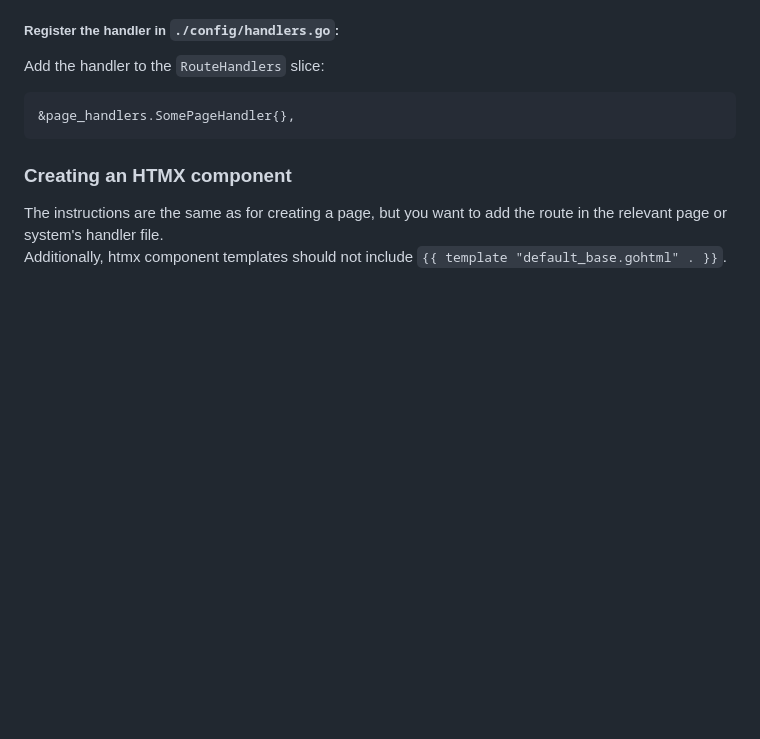
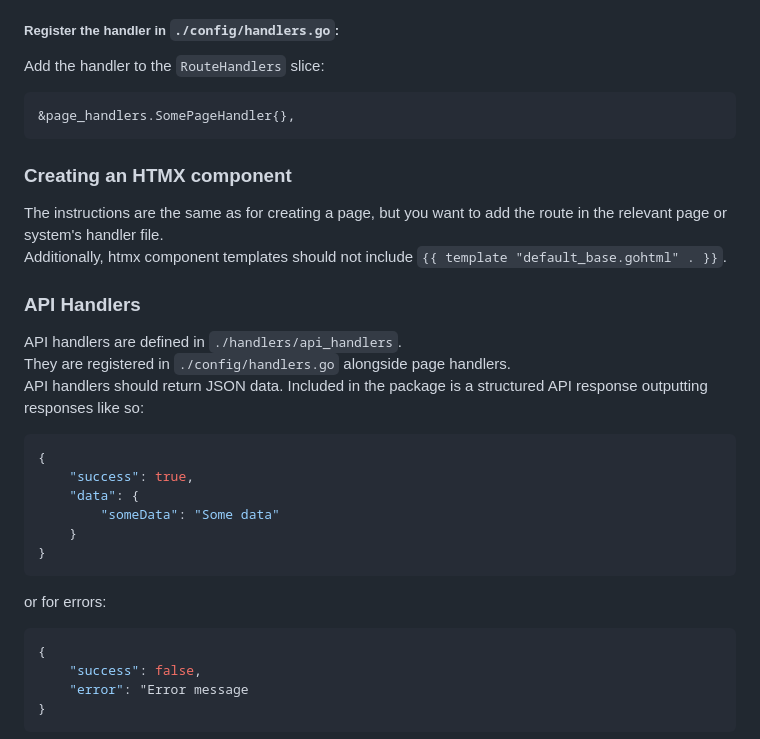
Before and after one commit to NotCoffee418/GoHtmxPgsql-Boilerplate, a Markdown page: README.md, the part around one of its changes. GitHub-like rendering; blank space fills up the shorter version.

Commit message:
README info about API handlers

````diff
--- a/README.md
+++ b/README.md
@@ -101,3 +101,23 @@ Add the handler to the `RouteHandlers` slice:
 The instructions are the same as for creating a page, but you want to add the route in the relevant page or system's handler file.
 Additionally, htmx component templates should not include ```{{ template "default_base.gohtml" . }}```.
 
+### API Handlers
+API handlers are defined in `./handlers/api_handlers`.
+They are registered in `./config/handlers.go` alongside page handlers.
+API handlers should return JSON data. Included in the package is a structured API response outputting responses like so:
+```json
+{
+    "success": true,
+    "data": {
+        "someData": "Some data"
+    }
+}
+```
+or for errors:
+```json
+{
+    "success": false,
+    "error": "Error message
+}
+```
+
````
Also changed, not shown: other parts of README.md (+25 -0 lines).
